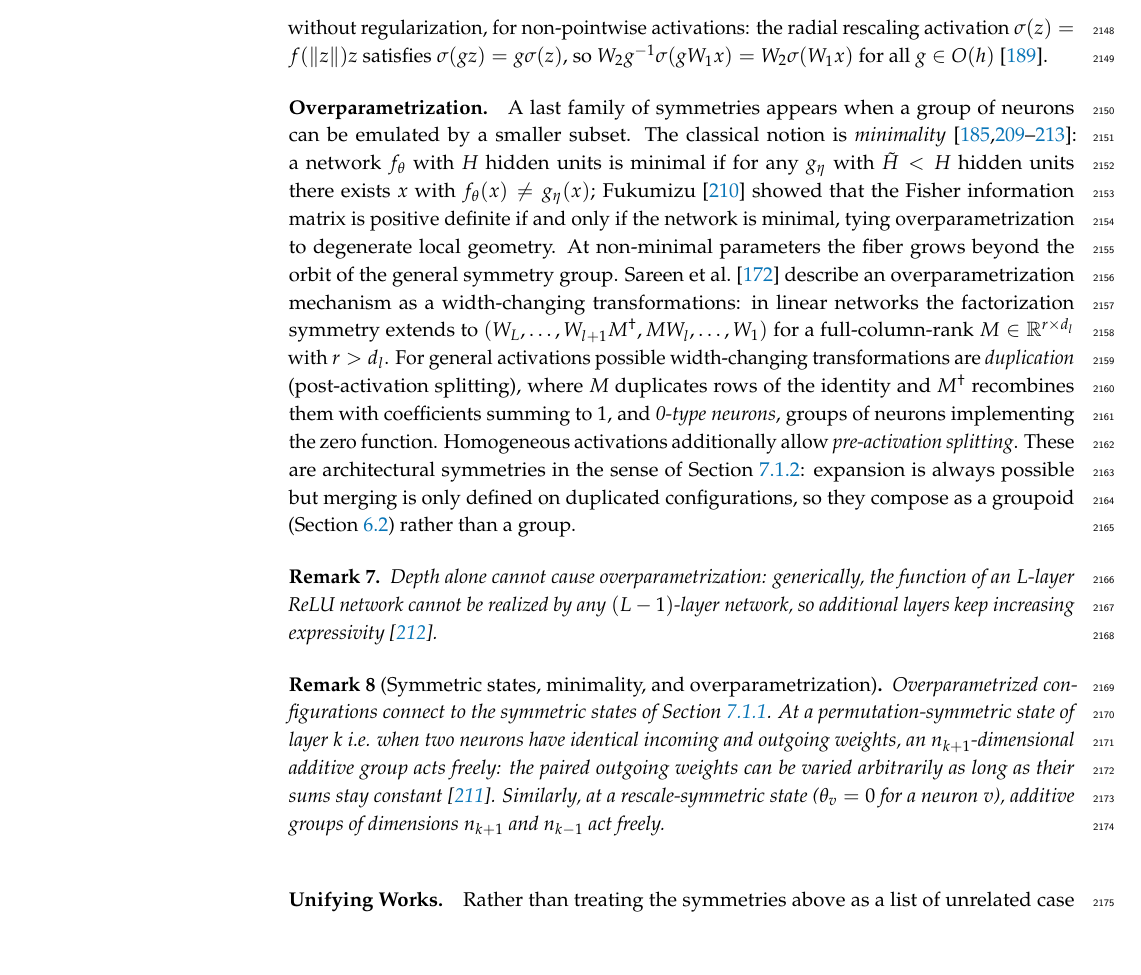
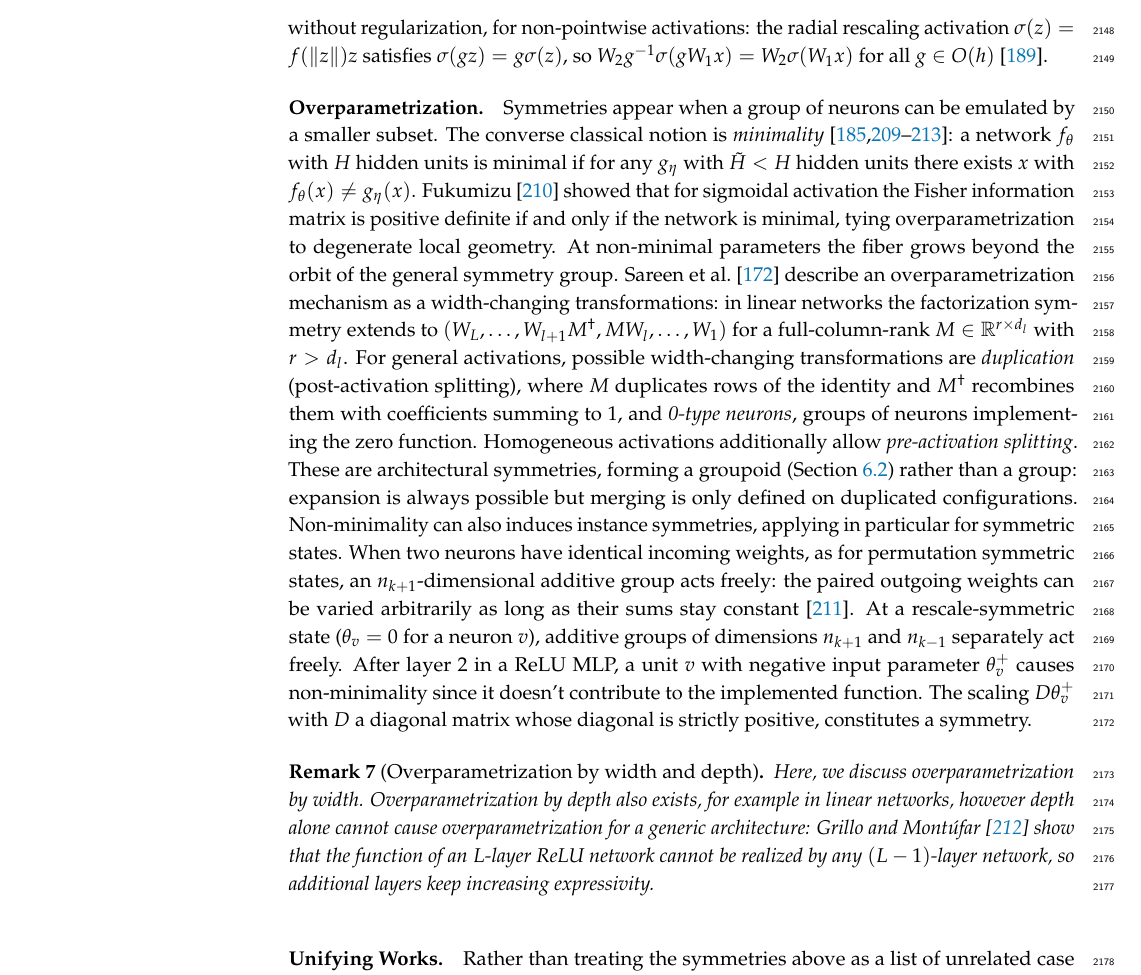
Before and after one commit to PierrickLeroy/Symmetries-in-Deep-Learning-a-Survey, a LaTeX paper (main.tex): part of page 55 of 81, cut so that both start at the same text, the shorter picture padded with empty space. Compiled offline with pdfLaTeX.

Commit message:
fix(main.tex): param space Overparametrization

```diff
--- a/main.tex
+++ b/main.tex
@@ -2925,22 +2925,23 @@ Rotations also index dynamics: the saddle-to-saddle trajectory of deep linear ne
 Finally, an orthogonal symmetry can hold exactly, without regularization, for non-pointwise activations: the radial rescaling activation $\sigma(z)=f(\lVert z\rVert)z$ satisfies $\sigma(gz)=g\sigma(z)$, so $W_2g^{-1}\sigma(gW_1x)=W_2\sigma(W_1x)$ for all $g\in O(h)$ \citep{zhao2023a}.
 
 \paragraph{Overparametrization}
-A last family of symmetries appears when a group of neurons can be emulated by a smaller subset.
-The classical notion is \emph{minimality} \citep{sussmann1992nn,fukumizu1996nn,brea2019,simsek2021,grillo2026,gegenfurtner2026}: a network $f_\theta$ with $H$ hidden units is minimal if for any $g_\eta$ with $\tilde{H}<H$ hidden units there exists $x$ with $f_\theta(x)\neq g_\eta(x)$; \citet{fukumizu1996nn} showed that the Fisher information matrix is positive definite if and only if the network is minimal, tying overparametrization to degenerate local geometry.
+Symmetries appear when a group of neurons can be emulated by a smaller subset.
+The converse classical notion is \emph{minimality} \citep{sussmann1992nn,fukumizu1996nn,brea2019,simsek2021,grillo2026,gegenfurtner2026}: a network $f_\theta$ with $H$ hidden units is minimal if for any $g_\eta$ with $\tilde{H}<H$ hidden units there exists $x$ with $f_\theta(x)\neq g_\eta(x)$.
+\citet{fukumizu1996nn} showed that for sigmoidal activation the Fisher information matrix is positive definite if and only if the network is minimal, tying overparametrization to degenerate local geometry.
 At non-minimal parameters the fiber grows beyond the orbit of the general symmetry group.
 \citet{sareen2026} describe an overparametrization mechanism as a width-changing transformations: in linear networks the factorization symmetry extends to $(W_L,\dots,W_{l+1}M^{\dagger},MW_l,\dots,W_1)$ for a full-column-rank $M\in\mathbb{R}^{r\times d_l}$ with $r>d_l$.
-For general activations possible width-changing transformations are \emph{duplication} (post-activation splitting), where $M$ duplicates rows of the identity and $M^{\dagger}$ recombines them with coefficients summing to $1$, and \emph{0-type neurons}, groups of neurons implementing the zero function.
+For general activations, possible width-changing transformations are \emph{duplication} (post-activation splitting), where $M$ duplicates rows of the identity and $M^{\dagger}$ recombines them with coefficients summing to $1$, and \emph{0-type neurons}, groups of neurons implementing the zero function.
 Homogeneous activations additionally allow \emph{pre-activation splitting}.
-These are architectural symmetries in the sense of \Cref{sec:scope-param-space-symmetries}: expansion is always possible but merging is only defined on duplicated configurations, so they compose as a groupoid (\Cref{sec:extent-restriction}) rather than a group.
-
-\begin{Remark}
-    Depth alone cannot cause overparametrization: generically, the function of an $L$-layer ReLU network cannot be realized by any $(L-1)$-layer network, so additional layers keep increasing expressivity \citep{grillo2026}.
-\end{Remark}
-
-\begin{Remark}[Symmetric states, minimality, and overparametrization]
-    Overparametrized configurations connect to the symmetric states of \Cref{sec:hierarchy-param-space-symmetries}.
-    At a permutation-symmetric state of layer $k$ i.e. when two neurons have identical incoming and outgoing weights, an $n_{k+1}$-dimensional additive group acts freely: the paired outgoing weights can be varied arbitrarily as long as their sums stay constant \citep{brea2019}.
-    Similarly, at a rescale-symmetric state ($\theta_v=0$ for a neuron $v$), additive groups of dimensions $n_{k+1}$ and $n_{k-1}$ act freely.
+These are architectural symmetries, forming a groupoid (\Cref{sec:extent-restriction}) rather than a group: expansion is always possible but merging is only defined on duplicated configurations.
+Non-minimality can also induces instance symmetries, applying in particular for symmetric states.
+When two neurons have identical incoming weights, as for permutation symmetric states, an $n_{k+1}$-dimensional additive group acts freely: the paired outgoing weights can be varied arbitrarily as long as their sums stay constant \citep{brea2019}.
+At a rescale-symmetric state ($\theta_v=0$ for a neuron $v$), additive groups of dimensions $n_{k+1}$ and $n_{k-1}$ separately act freely.
+After layer $2$ in a ReLU MLP, a unit $v$ with negative input parameter $\theta^+_v$ causes non-minimality since it doesn't contribute to the implemented function.
+The scaling $D\theta^+_v$ with $D$ a diagonal matrix whose diagonal is strictly positive, constitutes a symmetry.
+
+\begin{Remark}[Overparametrization by width and depth]
+    Here, we discuss overparametrization by width.
+    Overparametrization by depth also exists, for example in linear networks, however depth alone cannot cause overparametrization for a generic architecture: \citet{grillo2026} show that the function of an $L$-layer ReLU network cannot be realized by any $(L-1)$-layer network, so additional layers keep increasing expressivity.
 \end{Remark}
 
 % placeholder for a listing of papers placing them in a double entry table (symmetry, component)
```
